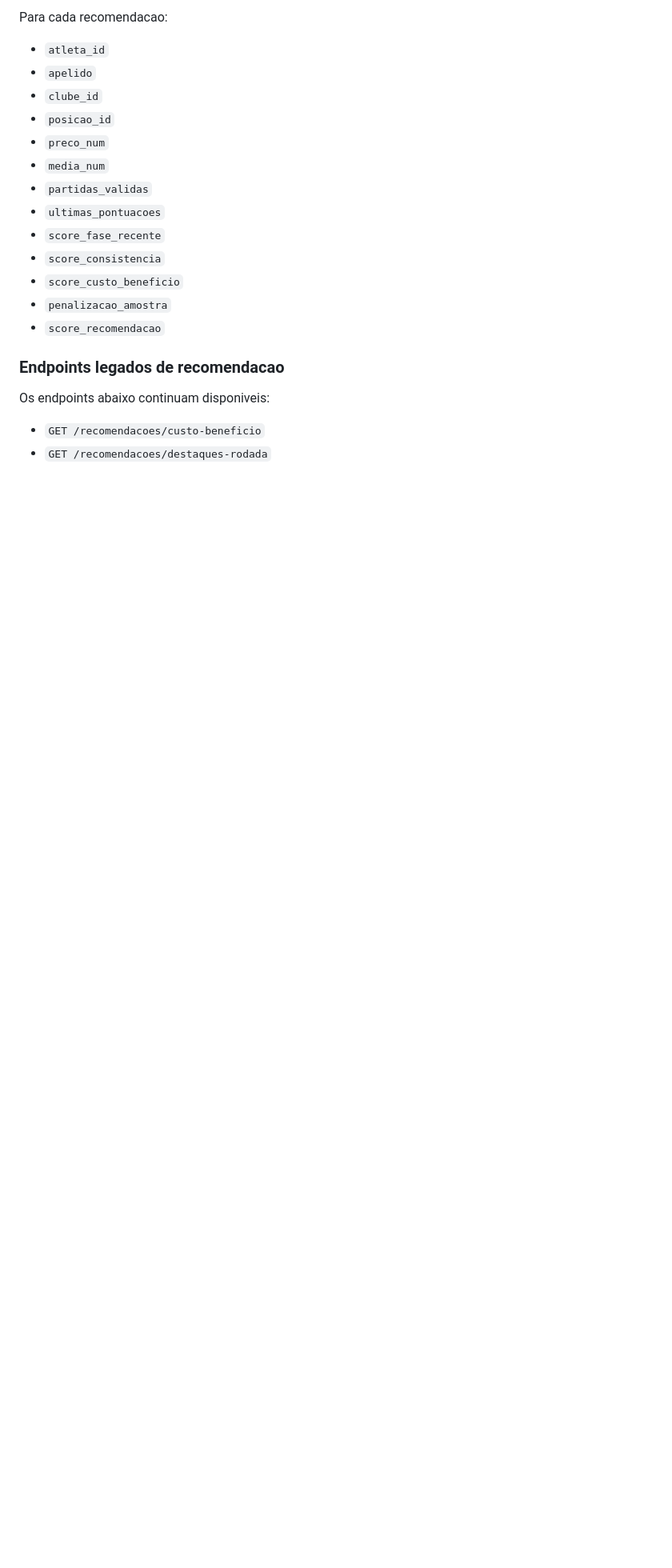
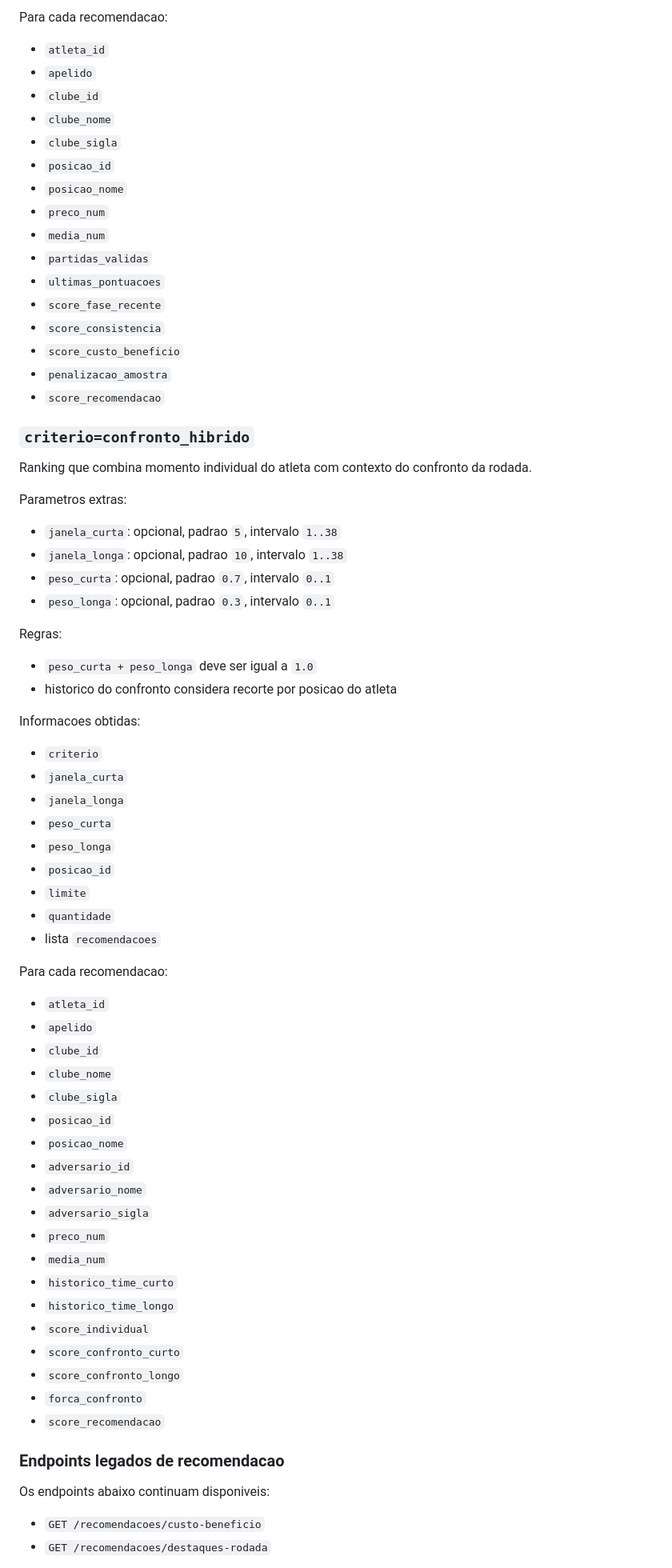
Before and after one commit to martinssluis/Corneteiro, a Markdown page: docs/api-endpoints.md, the part around one of its changes. Shown at 80% size. Drawn GitHub-style; blank space fills up the shorter version.

Commit message:
docs: atualiza endpoints da API

```diff
--- a/docs/api-endpoints.md
+++ b/docs/api-endpoints.md
@@ -420,7 +425,10 @@ Para cada recomendacao:
 - `atleta_id`
 - `apelido`
 - `clube_id`
+- `clube_nome`
+- `clube_sigla`
 - `posicao_id`
+- `posicao_nome`
 - `preco_num`
 - `media_num`
 - `partidas_validas`
@@ -429,6 +437,56 @@ Para cada recomendacao:
 - `score_consistencia`
 - `score_custo_beneficio`
 - `penalizacao_amostra`
+- `score_recomendacao`
+
+### `criterio=confronto_hibrido`
+
+Ranking que combina momento individual do atleta com contexto do confronto da rodada.
+
+Parametros extras:
+
+- `janela_curta`: opcional, padrao `5`, intervalo `1..38`
+- `janela_longa`: opcional, padrao `10`, intervalo `1..38`
+- `peso_curta`: opcional, padrao `0.7`, intervalo `0..1`
+- `peso_longa`: opcional, padrao `0.3`, intervalo `0..1`
+
+Regras:
+
+- `peso_curta + peso_longa` deve ser igual a `1.0`
+- historico do confronto considera recorte por posicao do atleta
+
+Informacoes obtidas:
+
+- `criterio`
+- `janela_curta`
+- `janela_longa`
+- `peso_curta`
+- `peso_longa`
+- `posicao_id`
+- `limite`
+- `quantidade`
+- lista `recomendacoes`
+
+Para cada recomendacao:
+
+- `atleta_id`
+- `apelido`
+- `clube_id`
+- `clube_nome`
+- `clube_sigla`
+- `posicao_id`
+- `posicao_nome`
+- `adversario_id`
+- `adversario_nome`
+- `adversario_sigla`
+- `preco_num`
+- `media_num`
+- `historico_time_curto`
+- `historico_time_longo`
+- `score_individual`
+- `score_confronto_curto`
+- `score_confronto_longo`
+- `forca_confronto`
 - `score_recomendacao`
 
 ### Endpoints legados de recomendacao
```
Also changed, not shown: other parts of docs/api-endpoints.md (+12 -1 lines).
